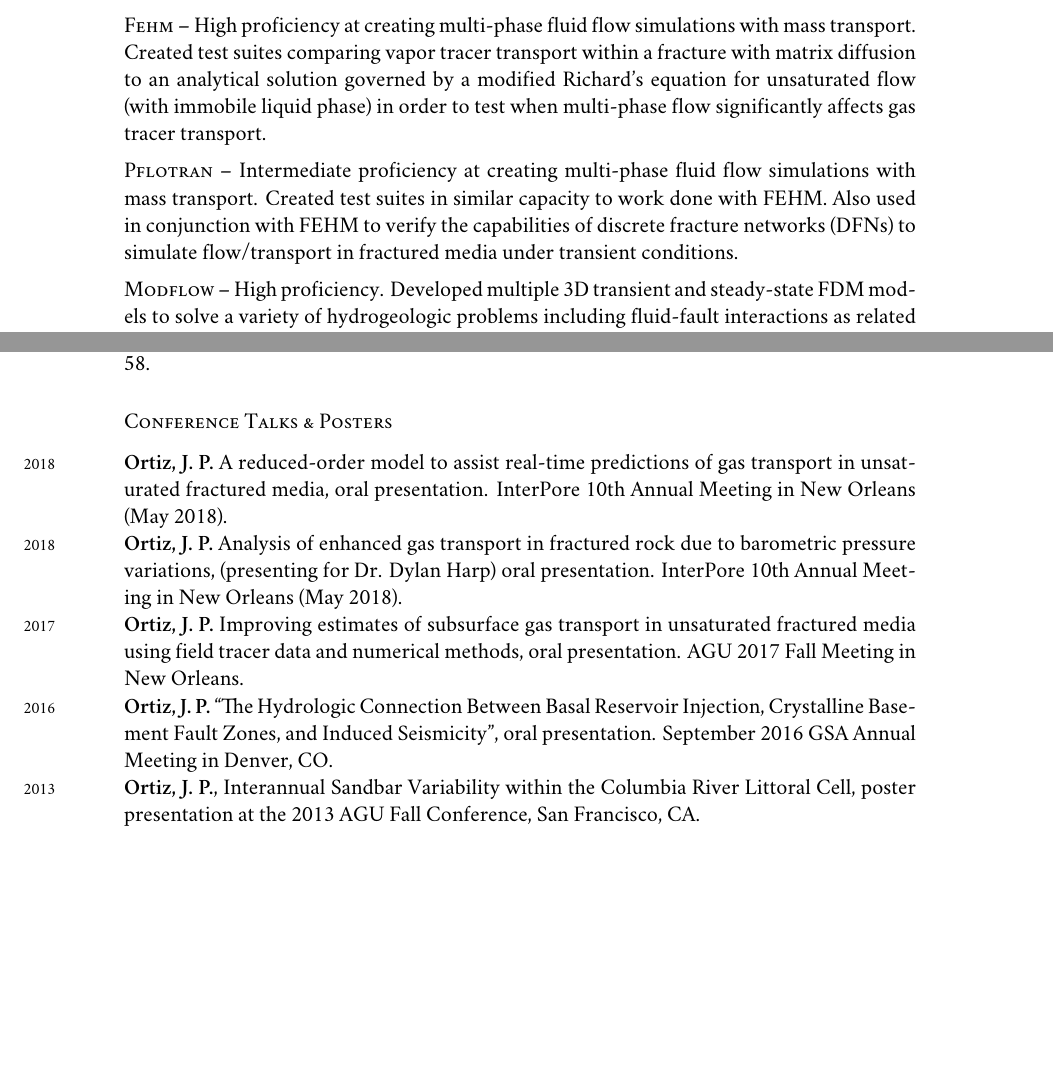
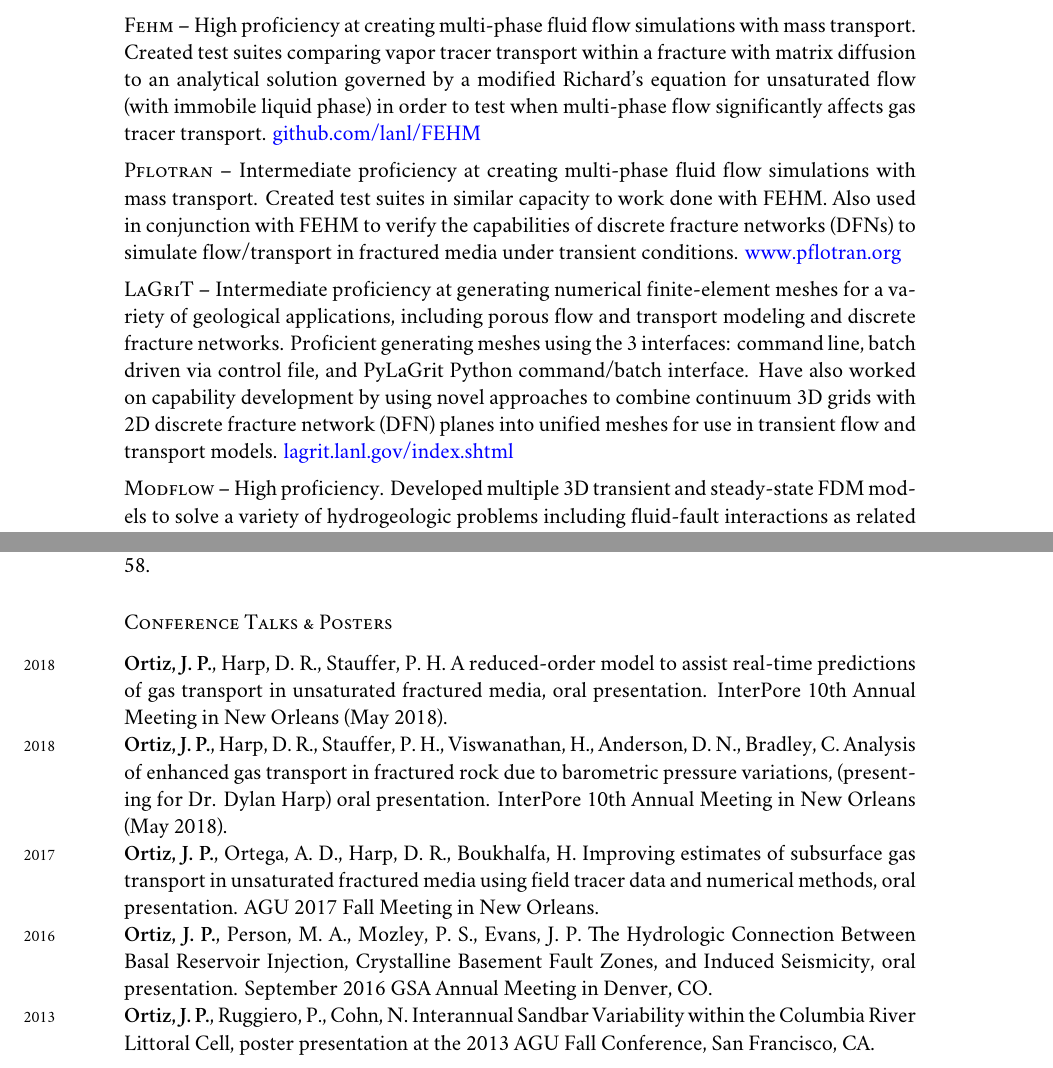
Before and after one commit to johnportiz14/cv, a LaTeX CV (john_ortiz_cv.tex): two parts of pages 3 and 4 of 5, joined at a grey line, cut so that both start at the same text, the shorter picture padded with empty space. Compiled offline with XeLaTeX; a missing font is replaced by an installed copy or a similar font.

Commit message:
Add LaGriT to skills, add links to some software, change link color to blue.

```diff
--- a/john_ortiz_cv.tex
+++ b/john_ortiz_cv.tex
@@ -54,7 +55,8 @@
 % ---- FILL IN HERE THE DOC TITLE AND AUTHOR
 \usepackage[xetex, bookmarks, colorlinks, breaklinks, pdftitle={john_ortiz_cv},pdfauthor={John P. Ortiz}]{hyperref}
 %\hypersetup{linkcolor=blue,citecolor=blue,filecolor=black,urlcolor=blue}
-\hypersetup{linkcolor=black,citecolor=blue,filecolor=black,urlcolor=black}
+%\hypersetup{linkcolor=black,citecolor=blue,filecolor=black,urlcolor=black}
+\hypersetup{linkcolor=black,citecolor=blue,filecolor=black,urlcolor=blue}
 
 % define a double line separator
 \def\doubleline{
@@ -203,8 +205,9 @@
 \textsc{Bash/shell}
 \subsection*{Software, codes}
 \noindent
-\textsc{Fehm} – High proficiency at creating multi-phase fluid flow simulations with mass transport. Created test suites comparing vapor tracer transport within a fracture with matrix diffusion to an analytical solution governed by a modified Richard’s equation for unsaturated flow (with immobile liquid phase) in order to test when multi-phase flow significantly affects gas tracer transport.\\[5pt]
-\textsc{Pflotran} – Intermediate proficiency at creating multi-phase fluid flow simulations with mass transport. Created test suites in similar capacity to work done with FEHM. Also used in conjunction with FEHM to verify the capabilities of discrete fracture networks (DFNs) to simulate flow/transport in fractured media under transient conditions.\\[5pt]
+\textsc{Fehm} – High proficiency at creating multi-phase fluid flow simulations with mass transport. Created test suites comparing vapor tracer transport within a fracture with matrix diffusion to an analytical solution governed by a modified Richard’s equation for unsaturated flow (with immobile liquid phase) in order to test when multi-phase flow significantly affects gas tracer transport. \href{https://github.com/lanl/FEHM}{github.com/lanl/FEHM} \\[5pt]
+\textsc{Pflotran} – Intermediate proficiency at creating multi-phase fluid flow simulations with mass transport. Created test suites in similar capacity to work done with FEHM. Also used in conjunction with FEHM to verify the capabilities of discrete fracture networks (DFNs) to simulate flow/transport in fractured media under transient conditions. \href{https://www.pflotran.org}{www.pflotran.org} \\[5pt]
+\textsc{LaGriT} – Intermediate proficiency at generating numerical finite-element meshes for a variety of geological applications, including porous flow and transport modeling and discrete fracture networks. Proficient generating meshes using the 3 interfaces: command line, batch driven via control file, and PyLaGrit Python command/batch interface. Have also worked on capability development by using novel approaches to combine continuum 3D grids with 2D discrete fracture network (DFN) planes into unified meshes for use in transient flow and transport models. \href{https://lagrit.lanl.gov/index.shtml}{lagrit.lanl.gov/index.shtml} \\[5pt]
 \textsc{Modflow} – High proficiency. Developed multiple 3D transient and steady-state FDM models to solve a variety of hydrogeologic problems including fluid-fault interactions as related to induced seismicity in thesis work, and basin-scale backwards modeling of groundwater solute transport as related to the Kirtland Air Force Base spill in Albuquerque, NM.\\[5pt]
 \textsc{Git} – Experience in source code management/version control in application development and collaborating with colleagues on coding projects.\\[5pt]
 \textsc{Petromod} – Experience creating basin evolution, subsidence rate, and heat flow models of several American petroleum-bearing locales.\\[5pt]
@@ -233,11 +236,11 @@ Advanced proficiency in written and conversational Spanish (nine years of academ
 
 %\subsection*{Conference Talks \amper{} Posters}
 \subsection*{Conference Talks \& Posters}
-\years{2018}\textbf{Ortiz, J. P.} A reduced-order model to assist real-time predictions of gas transport in unsaturated fractured media, oral presentation. InterPore 10th Annual Meeting in New Orleans (May 2018).\\
-\years{2018}\textbf{Ortiz, J. P.} Analysis of enhanced gas transport in fractured rock due to barometric pressure variations, (presenting for Dr. Dylan Harp) oral presentation. InterPore 10th Annual Meeting in New Orleans (May 2018).\\
-\years{2017}\textbf{Ortiz, J. P.} Improving estimates of subsurface gas transport in unsaturated fractured media using field tracer data and numerical methods, oral presentation. AGU 2017 Fall Meeting in New Orleans.\\
-\years{2016}\textbf{Ortiz, J. P.} “The Hydrologic Connection Between Basal Reservoir Injection, Crystalline Basement Fault Zones, and Induced Seismicity”, oral presentation. September 2016 GSA Annual Meeting in Denver, CO.\\
-\years{2013}\textbf{Ortiz, J. P.}, Interannual Sandbar Variability within the Columbia River Littoral Cell, poster presentation at the 2013 AGU Fall Conference, San Francisco, CA.
+\years{2018}\textbf{Ortiz, J. P.}, Harp, D. R., Stauffer, P. H. A reduced-order model to assist real-time predictions of gas transport in unsaturated fractured media, oral presentation. InterPore 10th Annual Meeting in New Orleans (May 2018).\\
+\years{2018}\textbf{Ortiz, J. P.}, Harp, D. R., Stauffer, P. H., Viswanathan, H., Anderson, D. N., Bradley, C. Analysis of enhanced gas transport in fractured rock due to barometric pressure variations, (presenting for Dr. Dylan Harp) oral presentation. InterPore 10th Annual Meeting in New Orleans (May 2018).\\
+\years{2017}\textbf{Ortiz, J. P.}, Ortega, A. D., Harp, D. R., Boukhalfa, H. Improving estimates of subsurface gas transport in unsaturated fractured media using field tracer data and numerical methods, oral presentation. AGU 2017 Fall Meeting in New Orleans.\\
+\years{2016}\textbf{Ortiz, J. P.}, Person, M. A., Mozley, P. S., Evans, J. P. The Hydrologic Connection Between Basal Reservoir Injection, Crystalline Basement Fault Zones, and Induced Seismicity, oral presentation. September 2016 GSA Annual Meeting in Denver, CO.\\
+\years{2013}\textbf{Ortiz, J. P.}, Ruggiero, P., Cohn, N. Interannual Sandbar Variability within the Columbia River Littoral Cell, poster presentation at the 2013 AGU Fall Conference, San Francisco, CA.
 
 
 %\subsection*{Newspaper articles}
```
Also changed, not shown: john_ortiz_cv.pdf, john_ortiz_cv.tex (1 more changed lines), 3 other files.
